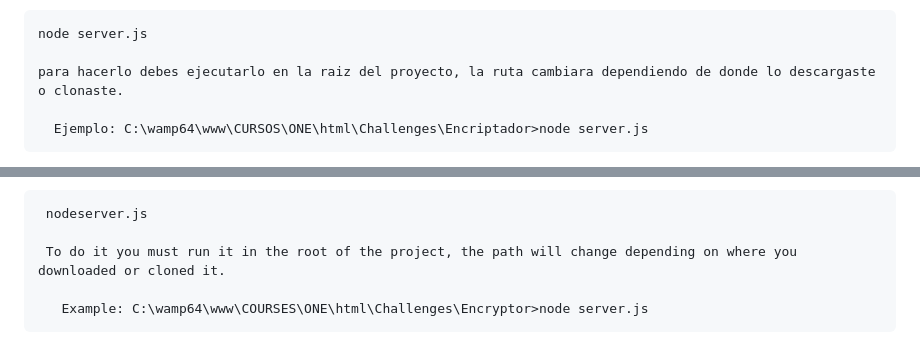
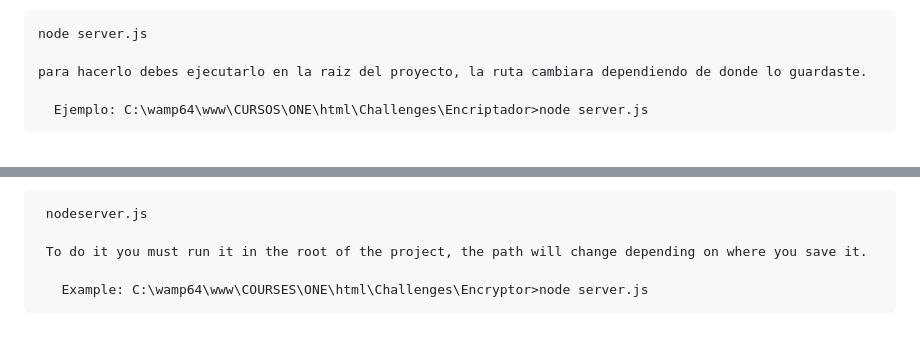
Before and after one commit to DanyElPollo/Challenges, a Markdown page: README.md, 2 parts joined by grey strips. Drawn GitHub-style.

```diff
--- a/README.md
+++ b/README.md
@@ -27,7 +27,7 @@ Como iniciar:
 
     node server.js
 
-    para hacerlo debes ejecutarlo en la raiz del proyecto, la ruta cambiara dependiendo de donde lo descargaste o clonaste.
+    para hacerlo debes ejecutarlo en la raiz del proyecto, la ruta cambiara dependiendo de donde lo guardaste.
 
       Ejemplo: C:\wamp64\www\CURSOS\ONE\html\Challenges\Encriptador>node server.js
 
@@ -58,6 +58,6 @@ How to start:
 
      nodeserver.js
 
-     To do it you must run it in the root of the project, the path will change depending on where you downloaded or cloned it.
+     To do it you must run it in the root of the project, the path will change depending on where you save it.
 
        Example: C:\wamp64\www\COURSES\ONE\html\Challenges\Encryptor>node server.js
```
